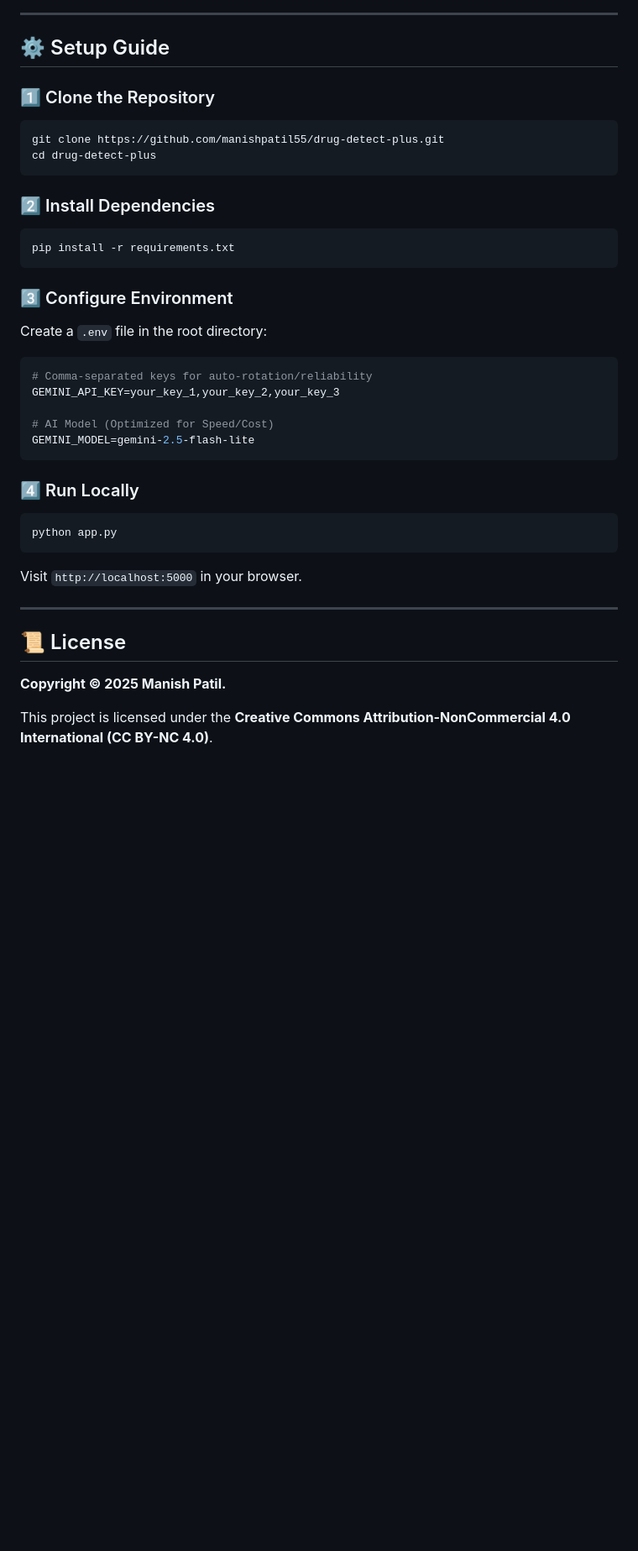
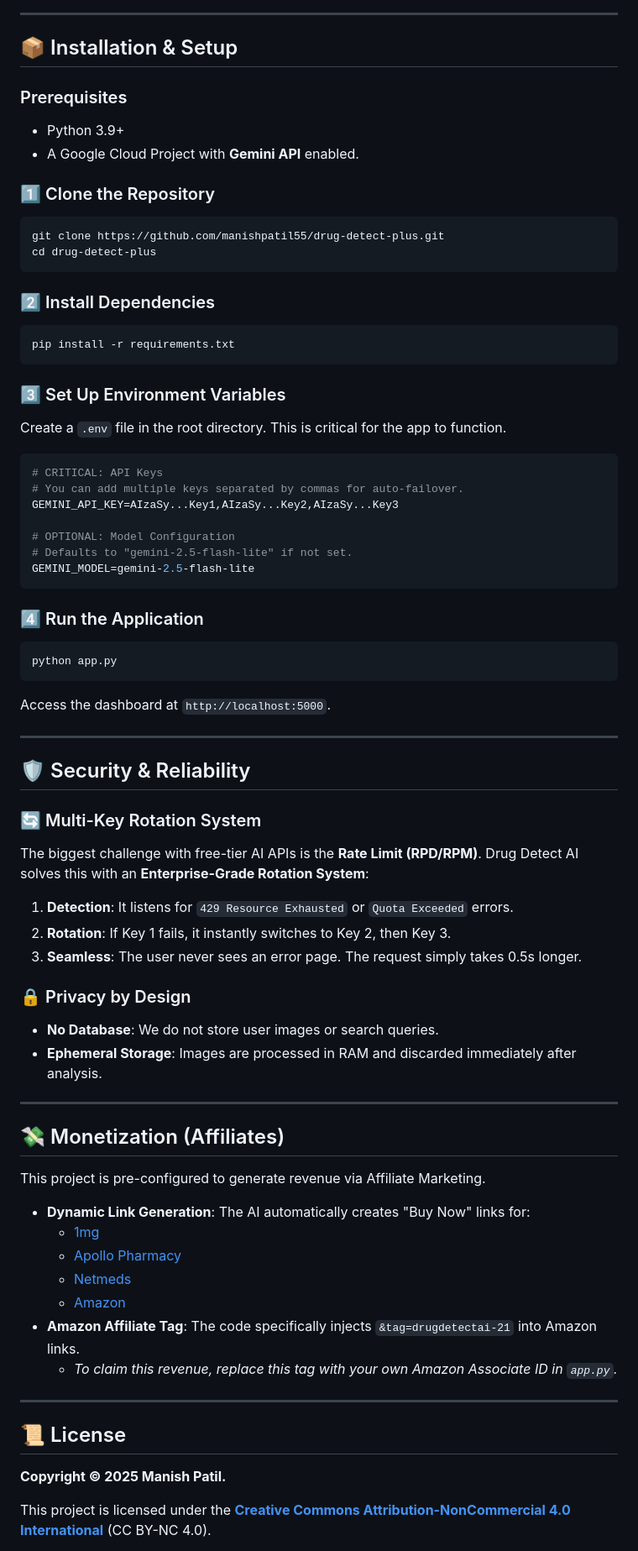
Before and after one commit to manishpatil55/drug-detect-plus, a Markdown page: README.md, the part around the change printed below. Shown: that part at 84% size. Rendered like a GitHub page; blank space fills up the shorter version.

````diff
--- a/README.md
+++ b/README.md
@@ -71,7 +82,11 @@ Unlike standard analyzers, this tool features **Market Intelligence**: it automa
 
 ---
 
-## ⚙️ Setup Guide
+## 📦 Installation & Setup
+
+### Prerequisites
+- Python 3.9+
+- A Google Cloud Project with **Gemini API** enabled.
 
 ### 1️⃣ Clone the Repository
 ```bash
@@ -84,21 +99,53 @@ cd drug-detect-plus
 pip install -r requirements.txt
 ```
 
-### 3️⃣ Configure Environment
-Create a `.env` file in the root directory:
-```bash
-# Comma-separated keys for auto-rotation/reliability
-GEMINI_API_KEY=your_key_1,your_key_2,your_key_3
+### 3️⃣ Set Up Environment Variables
+Create a `.env` file in the root directory. This is critical for the app to function.
 
-# AI Model (Optimized for Speed/Cost)
+```env
+# CRITICAL: API Keys
+# You can add multiple keys separated by commas for auto-failover.
+GEMINI_API_KEY=AIzaSy...Key1,AIzaSy...Key2,AIzaSy...Key3
+
+# OPTIONAL: Model Configuration
+# Defaults to "gemini-2.5-flash-lite" if not set.
 GEMINI_MODEL=gemini-2.5-flash-lite
 ```
 
-### 4️⃣ Run Locally
+### 4️⃣ Run the Application
 ```bash
 python app.py
 ```
-Visit `http://localhost:5000` in your browser.
+Access the dashboard at `http://localhost:5000`.
+
+---
+
+## 🛡️ Security & Reliability
+
+### 🔄 Multi-Key Rotation System
+The biggest challenge with free-tier AI APIs is the **Rate Limit (RPD/RPM)**.
+Drug Detect AI solves this with an **Enterprise-Grade Rotation System**:
+1.  **Detection**: It listens for `429 Resource Exhausted` or `Quota Exceeded` errors.
+2.  **Rotation**: If Key 1 fails, it instantly switches to Key 2, then Key 3.
+3.  **Seamless**: The user never sees an error page. The request simply takes 0.5s longer.
+
+### 🔒 Privacy by Design
+- **No Database**: We do not store user images or search queries.
+- **Ephemeral Storage**: Images are processed in RAM and discarded immediately after analysis.
+
+---
+
+## 💸 Monetization (Affiliates)
+
+This project is pre-configured to generate revenue via Affiliate Marketing.
+
+- **Dynamic Link Generation**: The AI automatically creates "Buy Now" links for:
+    - [1mg](https://www.1mg.com/)
+    - [Apollo Pharmacy](https://www.apollopharmacy.in/)
+    - [Netmeds](https://www.netmeds.com/)
+    - [Amazon](https://www.amazon.in/)
+- **Amazon Affiliate Tag**: The code specifically injects `&tag=drugdetectai-21` into Amazon links.
+    - *To claim this revenue, replace this tag with your own Amazon Associate ID in `app.py`.*
 
 ---
 
@@ -106,5 +153,5 @@ Visit `http://localhost:5000` in your browser.
 
 **Copyright © 2025 Manish Patil.**
 
-This project is licensed under the **Creative Commons Attribution-NonCommercial 4.0 International (CC BY-NC 4.0)**.
+This project is licensed under the **[Creative Commons Attribution-NonCommercial 4.0 International](https://creativecommons.org/licenses/by-nc/4.0/)** (CC BY-NC 4.0).
 
````
Also changed, not shown: other parts of README.md (+62 -49 lines).
